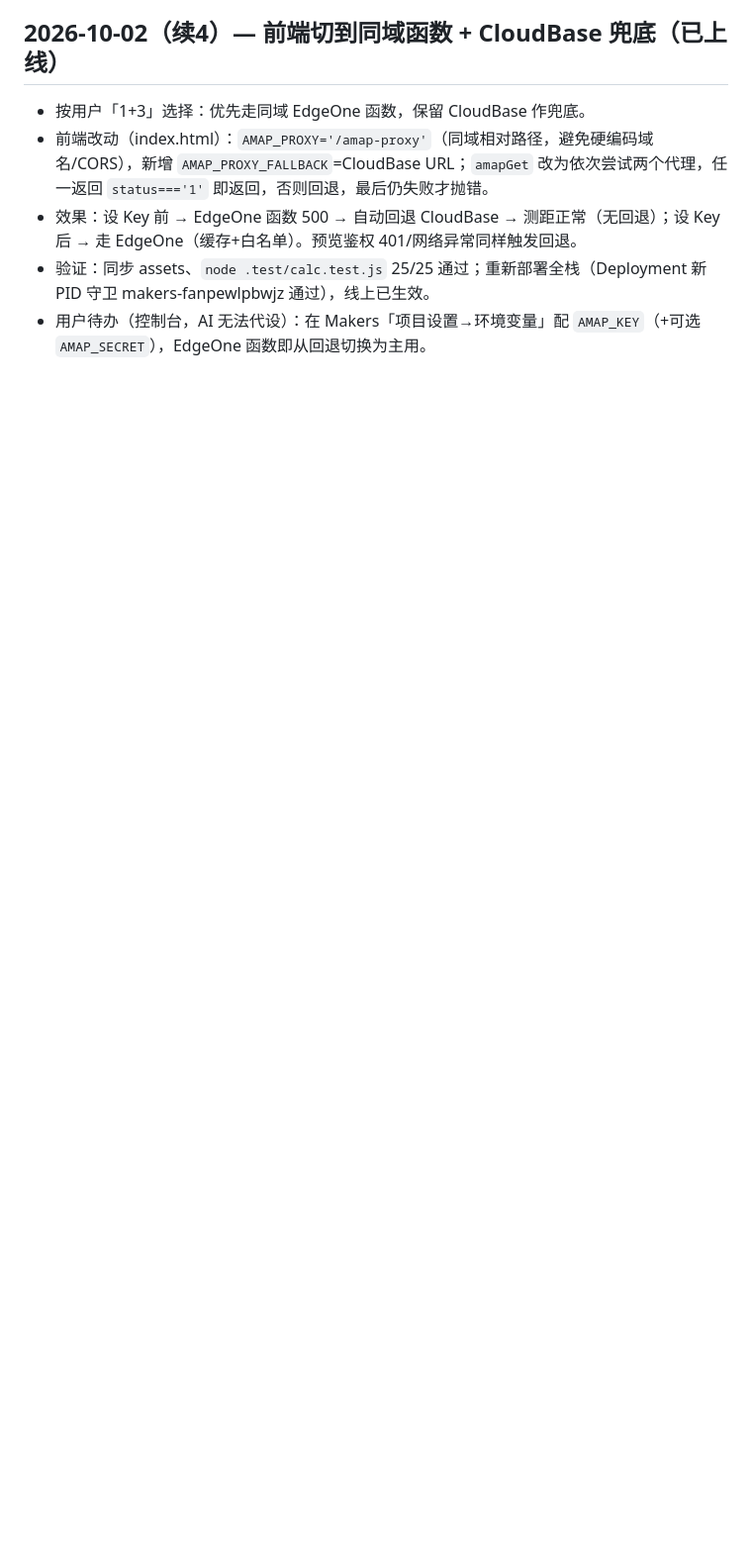
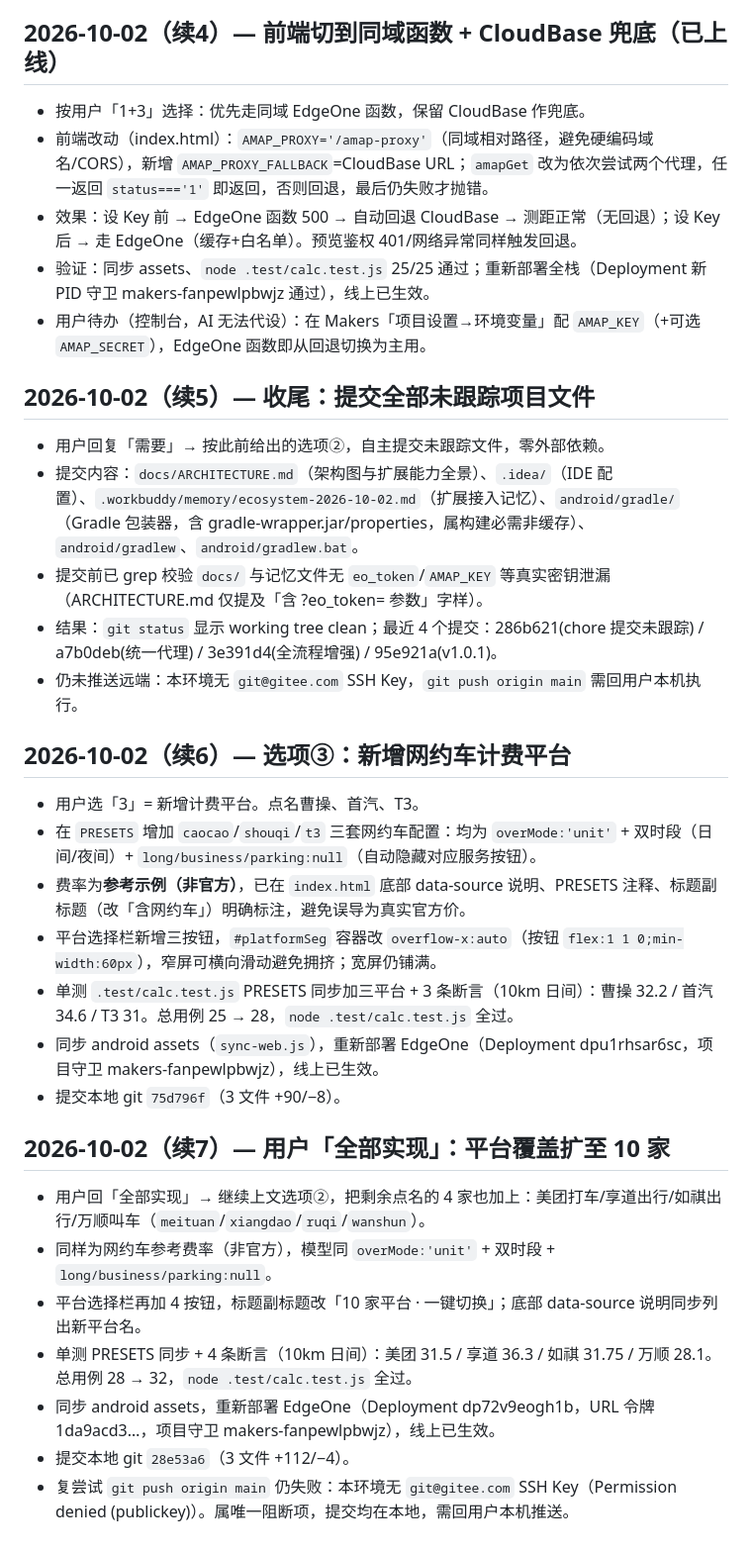
Before and after one commit to afdk1991/didi-fee-calculator, a Markdown page: .workbuddy/memory/2026-10-02.md, the part around the change. Shown at 99% size. GitHub-like rendering; blank space fills up the shorter version.

Commit message:
docs: 更新项目维护记忆（10平台/代理统一进度）

```diff
--- a/.workbuddy/memory/2026-10-02.md
+++ b/.workbuddy/memory/2026-10-02.md
@@ -40,3 +40,28 @@
 - 效果：设 Key 前 → EdgeOne 函数 500 → 自动回退 CloudBase → 测距正常（无回退）；设 Key 后 → 走 EdgeOne（缓存+白名单）。预览鉴权 401/网络异常同样触发回退。
 - 验证：同步 assets、`node .test/calc.test.js` 25/25 通过；重新部署全栈（Deployment 新 PID 守卫 makers-fanpewlpbwjz 通过），线上已生效。
 - 用户待办（控制台，AI 无法代设）：在 Makers「项目设置→环境变量」配 `AMAP_KEY`（+可选 `AMAP_SECRET`），EdgeOne 函数即从回退切换为主用。
+
+## 2026-10-02（续5）— 收尾：提交全部未跟踪项目文件
+- 用户回复「需要」→ 按此前给出的选项②，自主提交未跟踪文件，零外部依赖。
+- 提交内容：`docs/ARCHITECTURE.md`（架构图与扩展能力全景）、`.idea/`（IDE 配置）、`.workbuddy/memory/ecosystem-2026-10-02.md`（扩展接入记忆）、`android/gradle/`（Gradle 包装器，含 gradle-wrapper.jar/properties，属构建必需非缓存）、`android/gradlew`、`android/gradlew.bat`。
+- 提交前已 grep 校验 `docs/` 与记忆文件无 `eo_token`/`AMAP_KEY` 等真实密钥泄漏（ARCHITECTURE.md 仅提及「含 ?eo_token= 参数」字样）。
+- 结果：`git status` 显示 working tree clean；最近 4 个提交：286b621(chore 提交未跟踪) / a7b0deb(统一代理) / 3e391d4(全流程增强) / 95e921a(v1.0.1)。
+- 仍未推送远端：本环境无 `git@gitee.com` SSH Key，`git push origin main` 需回用户本机执行。
+
+## 2026-10-02（续6）— 选项③：新增网约车计费平台
+- 用户选「3」= 新增计费平台。点名曹操、首汽、T3。
+- 在 `PRESETS` 增加 `caocao`/`shouqi`/`t3` 三套网约车配置：均为 `overMode:'unit'` + 双时段（日间/夜间）+ `long/business/parking:null`（自动隐藏对应服务按钮）。
+- 费率为**参考示例（非官方）**，已在 `index.html` 底部 data-source 说明、PRESETS 注释、标题副标题（改「含网约车」）明确标注，避免误导为真实官方价。
+- 平台选择栏新增三按钮，`#platformSeg` 容器改 `overflow-x:auto`（按钮 `flex:1 1 0;min-width:60px`），窄屏可横向滑动避免拥挤；宽屏仍铺满。
+- 单测 `.test/calc.test.js` PRESETS 同步加三平台 + 3 条断言（10km 日间）：曹操 32.2 / 首汽 34.6 / T3 31。总用例 25 → 28，`node .test/calc.test.js` 全过。
+- 同步 android assets（`sync-web.js`），重新部署 EdgeOne（Deployment dpu1rhsar6sc，项目守卫 makers-fanpewlpbwjz），线上已生效。
+- 提交本地 git `75d796f`（3 文件 +90/−8）。
+
+## 2026-10-02（续7）— 用户「全部实现」：平台覆盖扩至 10 家
+- 用户回「全部实现」→ 继续上文选项②，把剩余点名的 4 家也加上：美团打车/享道出行/如祺出行/万顺叫车（`meituan`/`xiangdao`/`ruqi`/`wanshun`）。
+- 同样为网约车参考费率（非官方），模型同 `overMode:'unit'` + 双时段 + `long/business/parking:null`。
+- 平台选择栏再加 4 按钮，标题副标题改「10 家平台 · 一键切换」；底部 data-source 说明同步列出新平台名。
+- 单测 PRESETS 同步 + 4 条断言（10km 日间）：美团 31.5 / 享道 36.3 / 如祺 31.75 / 万顺 28.1。总用例 28 → 32，`node .test/calc.test.js` 全过。
+- 同步 android assets，重新部署 EdgeOne（Deployment dp72v9eogh1b，URL 令牌 1da9acd3…，项目守卫 makers-fanpewlpbwjz），线上已生效。
+- 提交本地 git `28e53a6`（3 文件 +112/−4）。
+- 复尝试 `git push origin main` 仍失败：本环境无 `git@gitee.com` SSH Key（Permission denied (publickey)）。属唯一阻断项，提交均在本地，需回用户本机推送。
```
